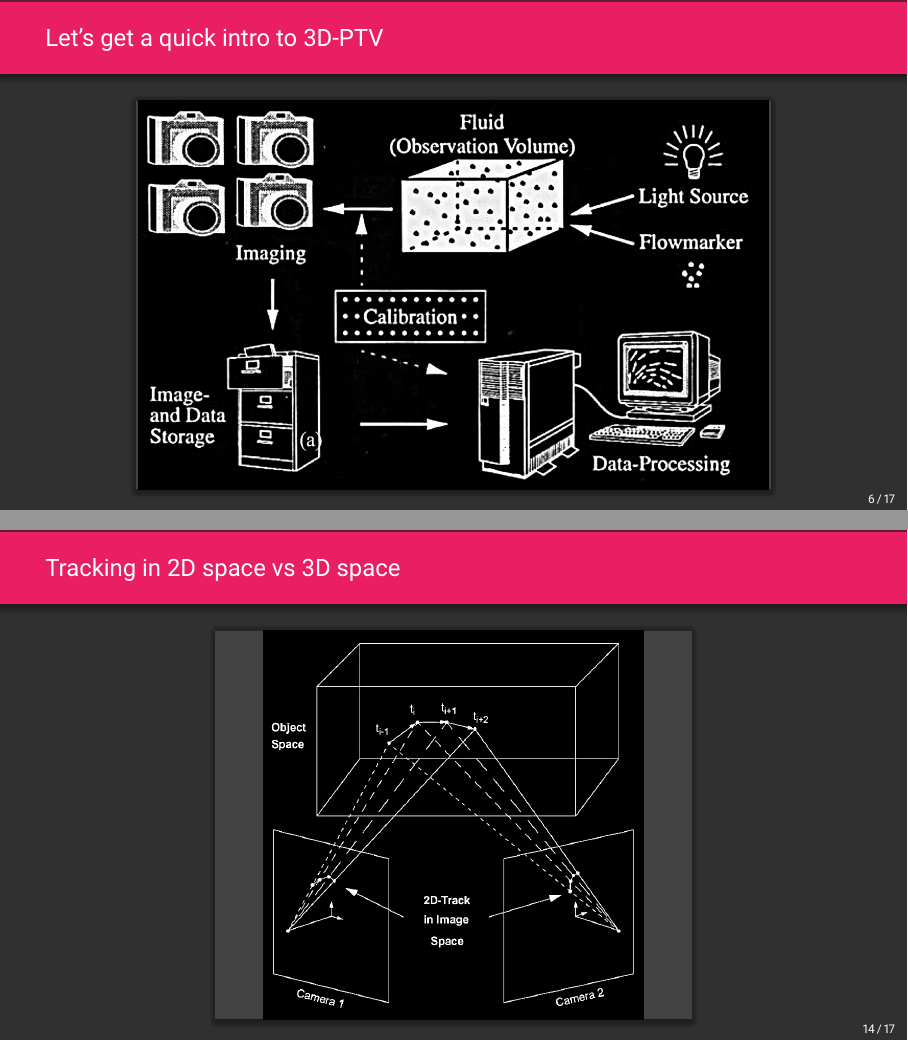
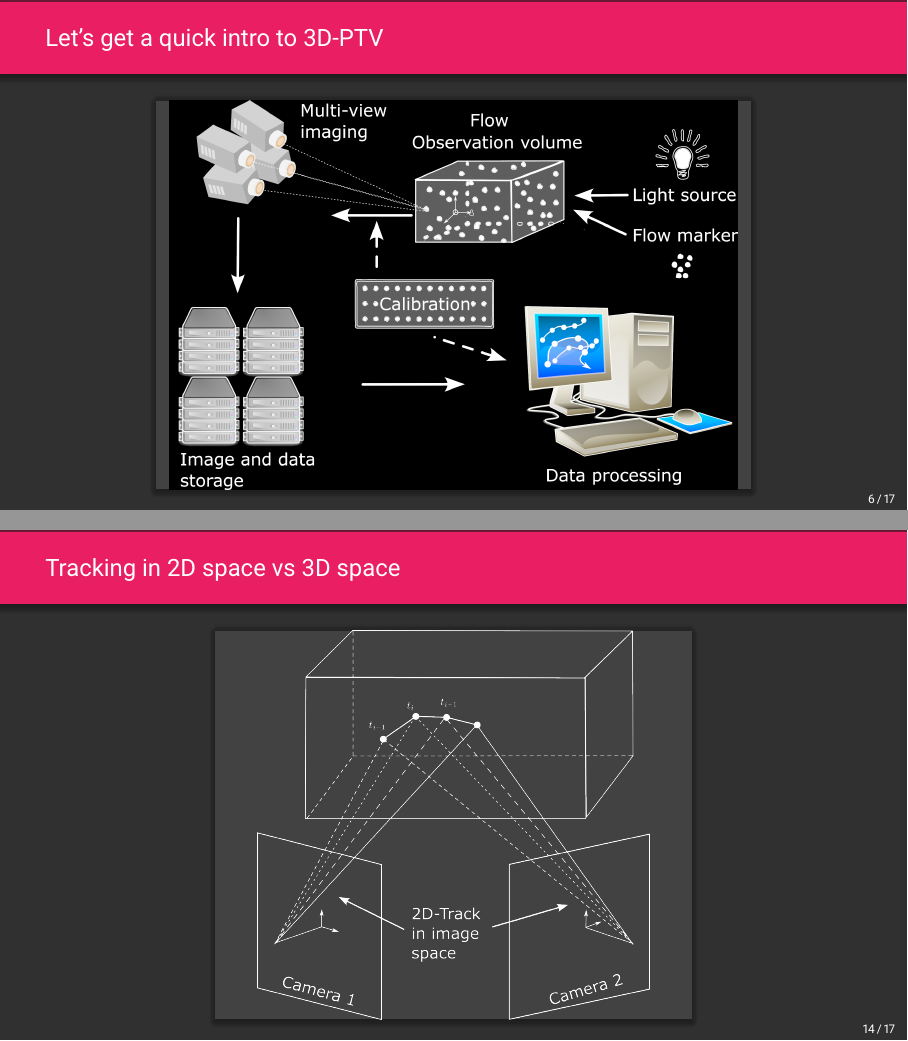
Before and after one commit to alexlib/3D-PTV-with-FPGA-for-Lagrangian-measurements-in-a-wind-tunnel, LaTeX slides (main.tex, which reads ptv.tex): pages 6 and 14 of 17, joined at a grey line. Compiled offline with pdfLaTeX.

Commit message:
vector graphics for most of drawings. on office pc

```diff
--- a/ptv.tex
+++ b/ptv.tex
@@ -41,7 +41,7 @@
 % %
 
 \begin{frame}[label=ptv-4]{Let's get a quick intro to 3D-PTV}
-    \centering \cardImg[height]{ptv-scheme}{.8\textwidth}
+    \centering \cardImg[height]{ptv-scheme.png}{.75\textwidth}
 \end{frame}
 
 
@@ -83,7 +83,7 @@
 \end{frame}
 
 \begin{frame}[label=ptv-11]{Tracking in 2D space vs 3D space}
-    \centering\cardImg[height=.8\textheight]{tracking_in_image_space_projection}{.6\textwidth}
+    \centering\cardImg[height=.8\textheight]{tracking_in_image_space_projection.png}{.6\textwidth}
 \end{frame}
 
 
```
Also changed, not shown: fig/images/image10.png (added), fig/ptv-scheme.png, fig/ptv-scheme.svg (added), fig/tracking_2d_vs_3d.png (added), fig/tracking_2d_vs_3d.svg (added), fig/tracking_in_image_space_projection.png, fig/tracking_in_image_space_projection.svg (added), ptv.tex (8 more changed lines).
